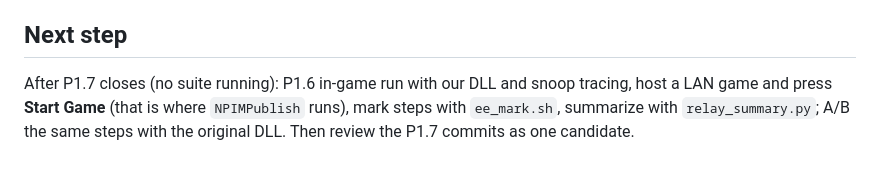
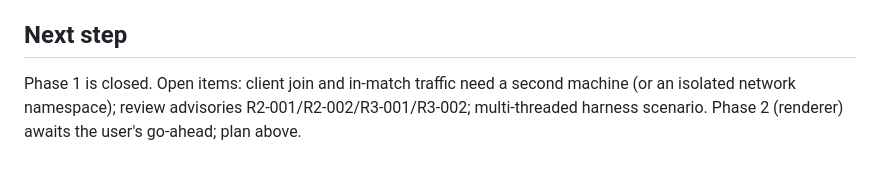
Before and after one commit to McGregory99/empire-earth-web, a Markdown page: odd/tasks/empire-earth-web.md, the part around one of its changes. Rendered like a GitHub page.

Commit message:
docs: close P1.6 with the in-game call-level A/B

```diff
--- a/odd/tasks/empire-earth-web.md
+++ b/odd/tasks/empire-earth-web.md
@@ -173,4 +173,4 @@ Clean C++ clone built with clang `--target=i686-pc-windows-msvc` (MSVC vtable la
 Estimate (not measured): ~3–4 weeks to a verified drop-in clone. Risks: silent corruption from wrong engine layouts, scenario determinism (FPS counters, time-based animation), x87 vs SSE 1-ULP differences in culling, unproven link path.
 
 ## Next step
-After P1.7 closes (no suite running): P1.6 in-game run with our DLL and snoop tracing, host a LAN game and press **Start Game** (that is where `NPIMPublish` runs), mark steps with `ee_mark.sh`, summarize with `relay_summary.py`; A/B the same steps with the original DLL. Then review the P1.7 commits as one candidate.
+Phase 1 is closed. Open items: client join and in-match traffic need a second machine (or an isolated network namespace); review advisories R2-001/R2-002/R3-001/R3-002; multi-threaded harness scenario. Phase 2 (renderer) awaits the user's go-ahead; plan above.
```
Also changed, not shown: other parts of odd/tasks/empire-earth-web.md (+1 -1 lines).
